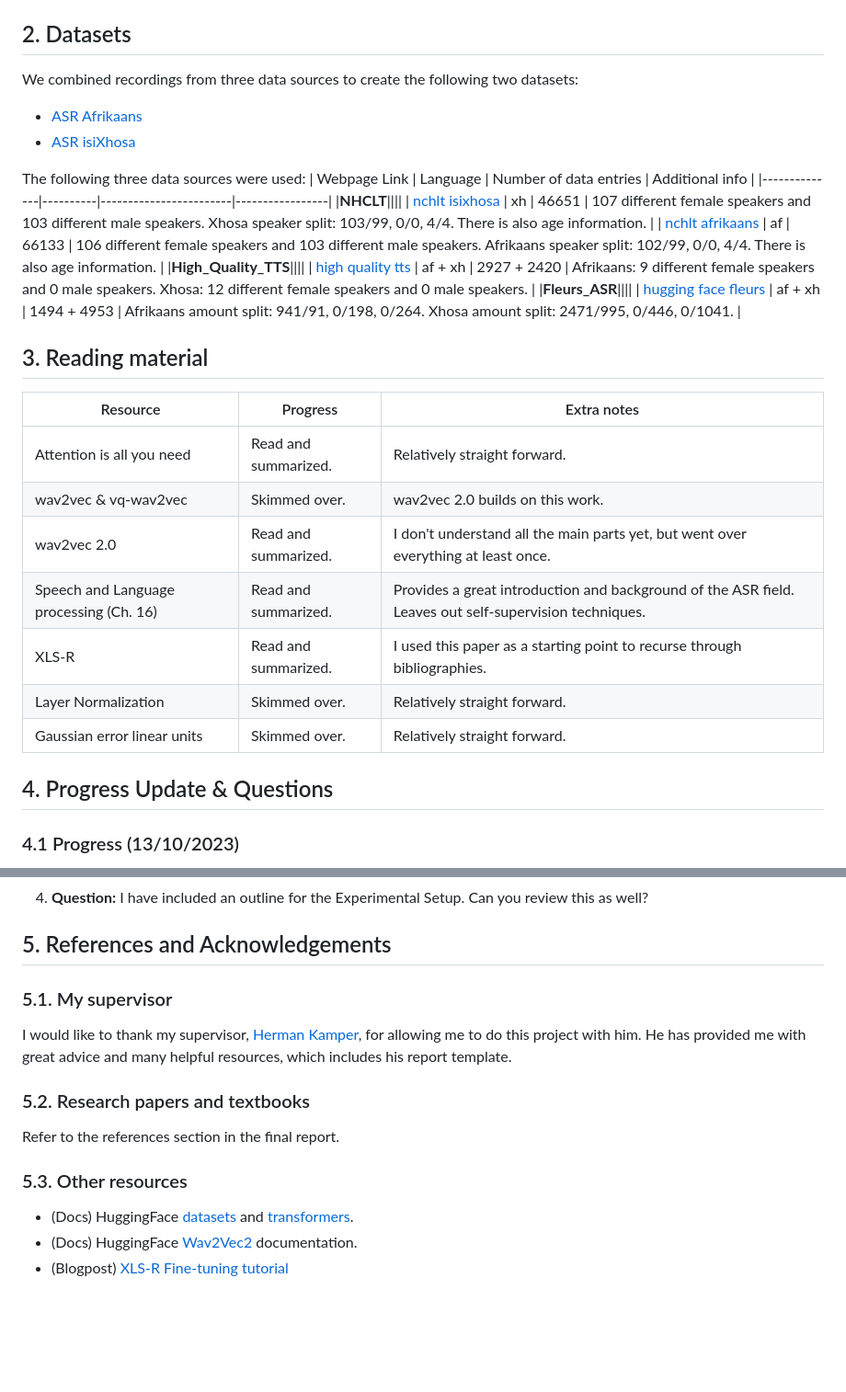
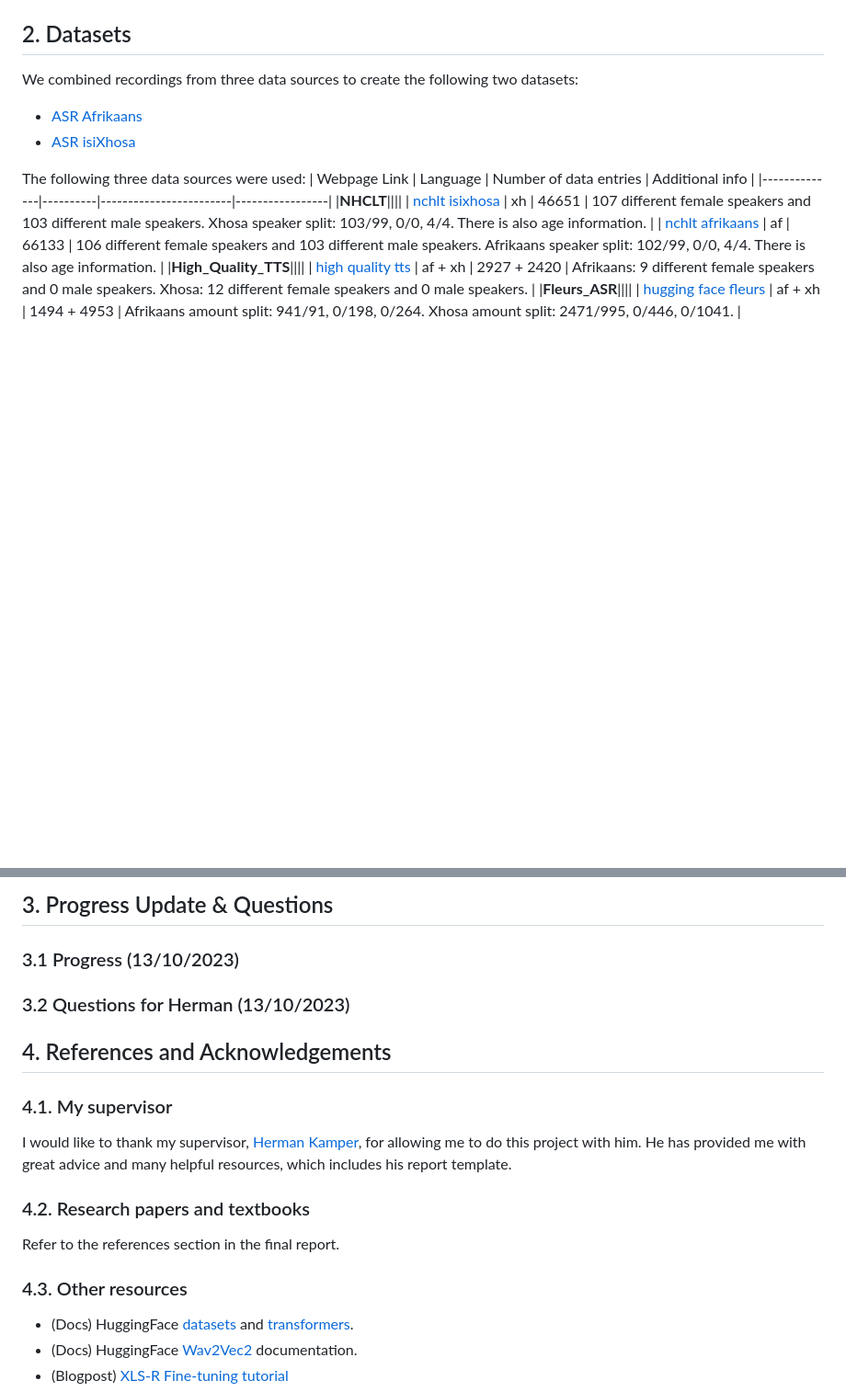
Before and after one commit to lucas-meyer-7/Speech-Recognition-Afrikaans-isiXhosa, a Markdown page: README.md, 2 parts joined by grey strips. Shown: that part at 92% size. Drawn GitHub-style; blank space fills up the shorter version.

```diff
--- a/README.md
+++ b/README.md
@@ -36,18 +36,8 @@ The following three data sources were used:
 |**Multipron corpus**||||
 | [multipron corpus](https://repo.sadilar.org/handle/20.500.12185/379)               | af      | ~2500-3000  | Proper names dataset. 7 female speaker and 6 male speakers. | -->
 
-## 3. Reading material
-| Resource | Progress | Extra notes |
-|-|-|-|
-| Attention is all you need | Read and summarized. | Relatively straight forward. |
-| wav2vec & vq-wav2vec | Skimmed over. | wav2vec 2.0 builds on this work.|
-| wav2vec 2.0 | Read and summarized. | I don't understand all the main parts yet, but went over everything at least once. |
-| Speech and Language processing (Ch. 16) | Read and summarized. | Provides a great introduction and background of the ASR field. Leaves out self-supervision techniques. |
-| XLS-R | Read and summarized. | I used this paper as a starting point to recurse through bibliographies. |
-| Layer Normalization | Skimmed over. | Relatively straight forward. |
-| Gaussian error linear units | Skimmed over. | Relatively straight forward. |
-<!--
-### Progress (11/08/2023)
+
+<!-- ### Progress (11/08/2023)
    1. Downloaded Afrikaans and isiXhosa TTS datasets.
    2. Performed preprocessing to convert data into Dataset format for huggingface.
    3. Created a train/validation/test set from the data.
@@ -193,11 +183,9 @@ The following three data sources were used:
    7. **Discussion:** The outline of "Background".
    8. **Discussion:** The outline of "Methodology" / "Experimental Setup" / "Emperical Procedure"?
    9. **Question:** What should be included and what should be omitted when discussing datasets?
-   10. **Discussion:** The outline of the rest of the report. -->
+   10. **Discussion:** The outline of the rest of the report.
 
-## 4. Progress Update & Questions
-
-### 4.1 Progress (13/10/2023)
+### Progress (13/10/2023)
    1. Ensured that Afrikaans and isiXhosa datasets are similiar w.r.t. total duration and duration histograms.
    2. Finalized text datasets used for $n$-gram LMs.
    3. Writing report.
@@ -207,23 +195,29 @@ The following three data sources were used:
    1. **Question:** Do you think there is time today/tomorrow for me to send you a more updated version of my report?
    1. **Discussion:** Do you think I should include more diagrams for wav2vec 2.0 background section (one for each component)? Here is an [example](https://jonathanbgn.com/2021/09/30/illustrated-wav2vec-2.html). I think it could be useful, since it took very long for me to understand.
    2. **Question:** Should I use TikZ for diagrams? If not, can you recommend any applications for creating diagrams/figures that were useful to you in the past.
-   3. **Question:** I have included an outline for the Experimental Setup. Can you review this as well?
+   3. **Question:** I have included an outline for the Experimental Setup. Can you review this as well? -->
+
+## 3. Progress Update & Questions
+
+### 3.1 Progress (13/10/2023)
+
+### 3.2 Questions for Herman (13/10/2023)
 
 <!-- ### 4.3 Questions unrelated to project (06/10/2023)
    1. **Question:** Can you give your own biased opinion on working straight after Masters? Can you also give your opinion on doing a PhD straight after Masters? I'm at a bit of a crossroads, since I believe in my capabilities to do either (work/research)... Finally, can you give your opinion on doing both (working while doing research/PhD)?
    2. **Question:** I am thinking about applying for a job next year. I would like to work with Audio + ML (speech, music, etc.).
    Do you have any connections/recommendations for me? Trackosaurus education? -->
 
-## 5. References and Acknowledgements
+## 4. References and Acknowledgements
 
-### 5.1. My supervisor
+### 4.1. My supervisor
 I would like to thank my supervisor, [Herman Kamper](https://www.kamperh.com/), for allowing me to do this project with him.
 He has provided me with great advice and many helpful resources, which includes his report template.
 
-### 5.2. Research papers and textbooks
+### 4.2. Research papers and textbooks
 Refer to the references section in the final report.
 
-### 5.3. Other resources
+### 4.3. Other resources
  - (Docs) HuggingFace [datasets](https://huggingface.co/docs/datasets/index) and [transformers](https://huggingface.co/docs/transformers/index).
  - (Docs) HuggingFace [Wav2Vec2](https://huggingface.co/docs/transformers/model_doc/wav2vec2) documentation.
  - (Blogpost) [XLS-R Fine-tuning tutorial](https://huggingface.co/blog/fine-tune-xlsr-wav2vec2)
```
Also changed, not shown: other parts of README.md (+2 -2 lines).
